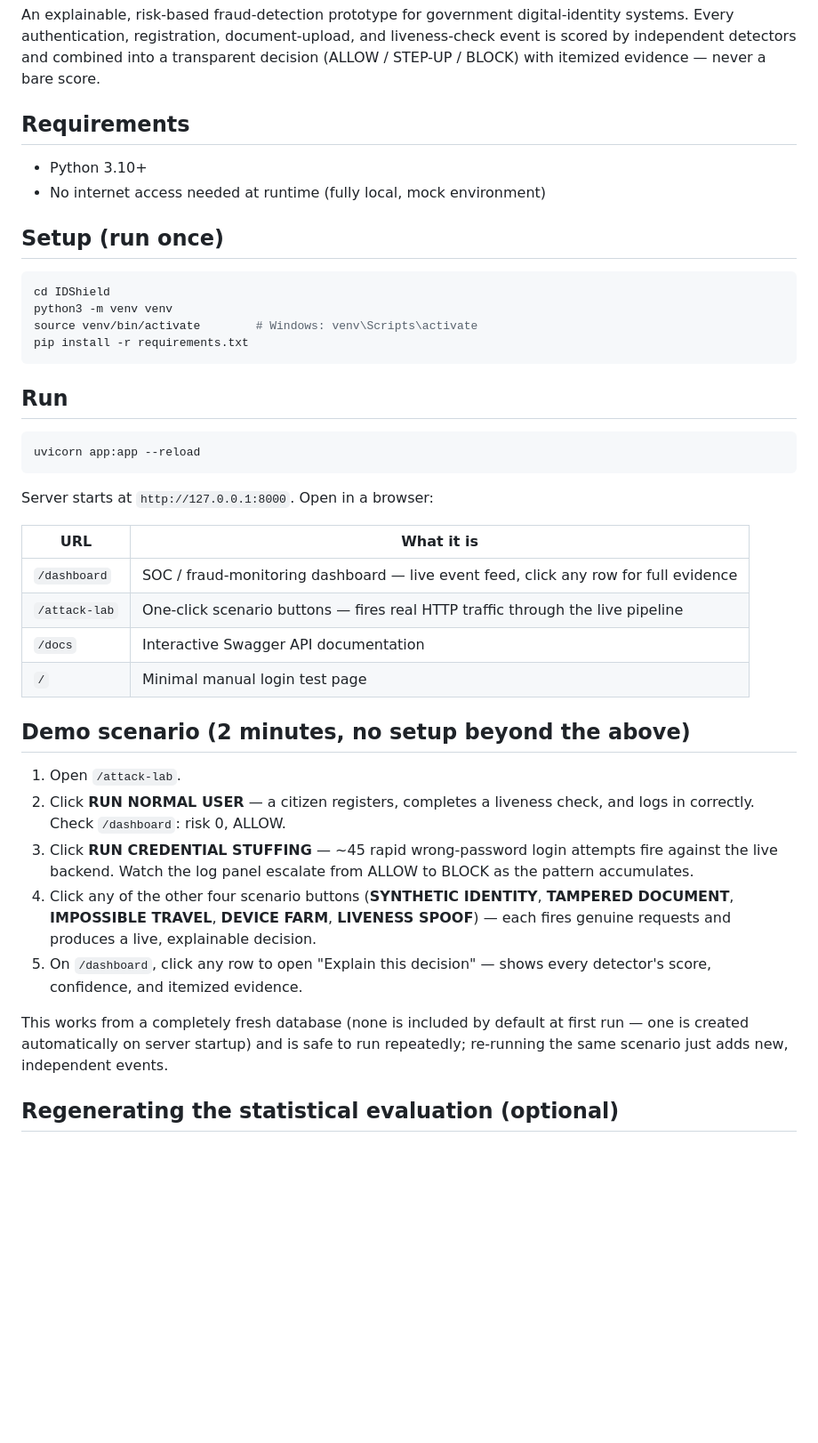
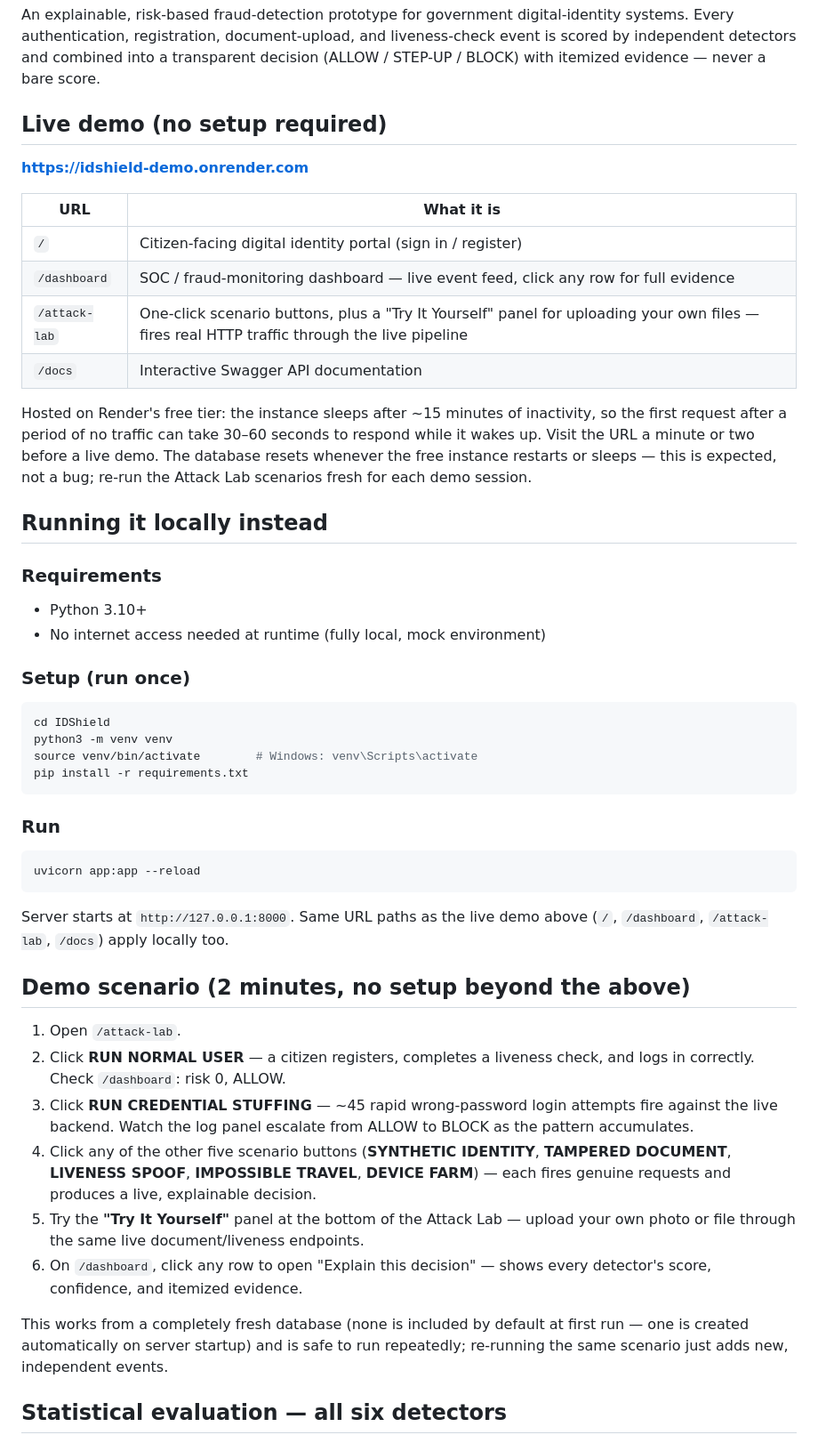
Before and after one commit to ahmadalsawad/IDShield, a Markdown page: README.md, the part around one of its changes. Shown at 89% size. Drawn GitHub-style; blank space fills up the shorter version.

````diff
--- a/README.md
+++ b/README.md
@@ -2,12 +2,27 @@
 
 An explainable, risk-based fraud-detection prototype for government digital-identity systems. Every authentication, registration, document-upload, and liveness-check event is scored by independent detectors and combined into a transparent decision (ALLOW / STEP-UP / BLOCK) with itemized evidence — never a bare score.
 
-## Requirements
+## Live demo (no setup required)
+
+**https://idshield-demo.onrender.com**
+
+| URL | What it is |
+|---|---|
+| `/` | Citizen-facing digital identity portal (sign in / register) |
+| `/dashboard` | SOC / fraud-monitoring dashboard — live event feed, click any row for full evidence |
+| `/attack-lab` | One-click scenario buttons, plus a "Try It Yourself" panel for uploading your own files — fires real HTTP traffic through the live pipeline |
+| `/docs` | Interactive Swagger API documentation |
+
+Hosted on Render's free tier: the instance sleeps after ~15 minutes of inactivity, so the first request after a period of no traffic can take 30–60 seconds to respond while it wakes up. Visit the URL a minute or two before a live demo. The database resets whenever the free instance restarts or sleeps — this is expected, not a bug; re-run the Attack Lab scenarios fresh for each demo session.
+
+## Running it locally instead
+
+### Requirements
 
 - Python 3.10+
 - No internet access needed at runtime (fully local, mock environment)
 
-## Setup (run once)
+### Setup (run once)
 
 ```bash
 cd IDShield
@@ -16,30 +31,24 @@ source venv/bin/activate        # Windows: venv\Scripts\activate
 pip install -r requirements.txt
 ```
 
-## Run
+### Run
 
 ```bash
 uvicorn app:app --reload
 ```
 
-Server starts at `http://127.0.0.1:8000`. Open in a browser:
-
-| URL | What it is |
-|---|---|
-| `/dashboard` | SOC / fraud-monitoring dashboard — live event feed, click any row for full evidence |
-| `/attack-lab` | One-click scenario buttons — fires real HTTP traffic through the live pipeline |
-| `/docs` | Interactive Swagger API documentation |
-| `/` | Minimal manual login test page |
+Server starts at `http://127.0.0.1:8000`. Same URL paths as the live demo above (`/`, `/dashboard`, `/attack-lab`, `/docs`) apply locally too.
 
 ## Demo scenario (2 minutes, no setup beyond the above)
 
 1. Open `/attack-lab`.
 2. Click **RUN NORMAL USER** — a citizen registers, completes a liveness check, and logs in correctly. Check `/dashboard`: risk 0, ALLOW.
 3. Click **RUN CREDENTIAL STUFFING** — ~45 rapid wrong-password login attempts fire against the live backend. Watch the log panel escalate from ALLOW to BLOCK as the pattern accumulates.
-4. Click any of the other four scenario buttons (**SYNTHETIC IDENTITY**, **TAMPERED DOCUMENT**, **IMPOSSIBLE TRAVEL**, **DEVICE FARM**, **LIVENESS SPOOF**) — each fires genuine requests and produces a live, explainable decision.
-5. On `/dashboard`, click any row to open "Explain this decision" — shows every detector's score, confidence, and itemized evidence.
+4. Click any of the other five scenario buttons (**SYNTHETIC IDENTITY**, **TAMPERED DOCUMENT**, **LIVENESS SPOOF**, **IMPOSSIBLE TRAVEL**, **DEVICE FARM**) — each fires genuine requests and produces a live, explainable decision.
+5. Try the **"Try It Yourself"** panel at the bottom of the Attack Lab — upload your own photo or file through the same live document/liveness endpoints.
+6. On `/dashboard`, click any row to open "Explain this decision" — shows every detector's score, confidence, and itemized evidence.
 
 This works from a completely fresh database (none is included by default at first run — one is created automatically on server startup) and is safe to run repeatedly; re-running the same scenario just adds new, independent events.
 
-## Regenerating the statistical evaluation (optional)
+## Statistical evaluation — all six detectors
 
````
Also changed, not shown: other parts of README.md (+36 -10 lines).
